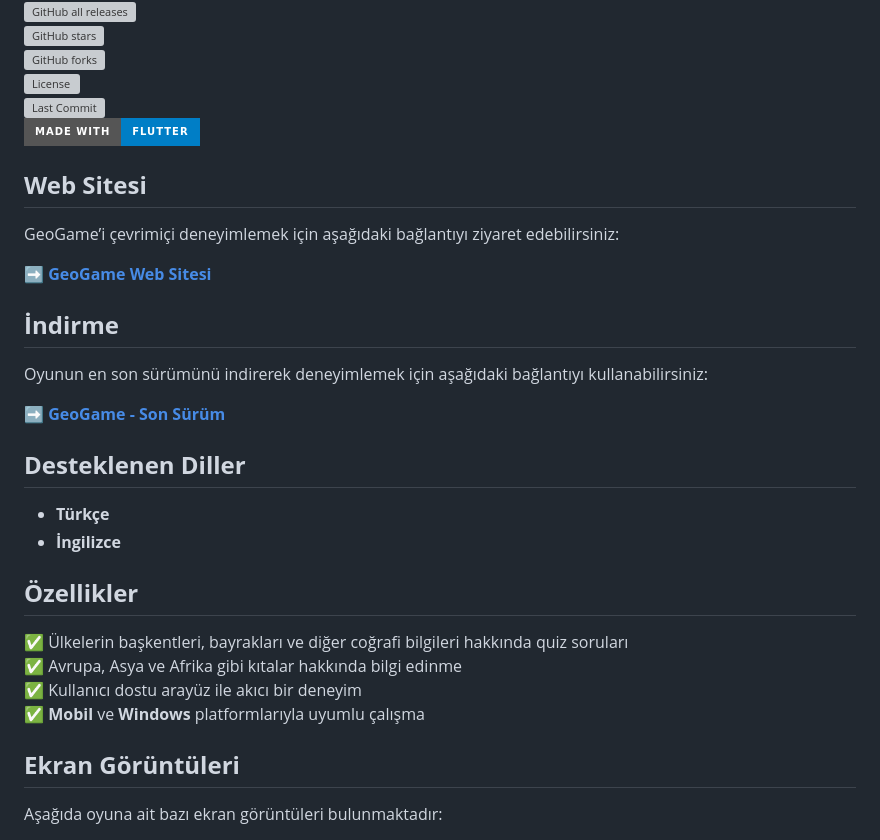
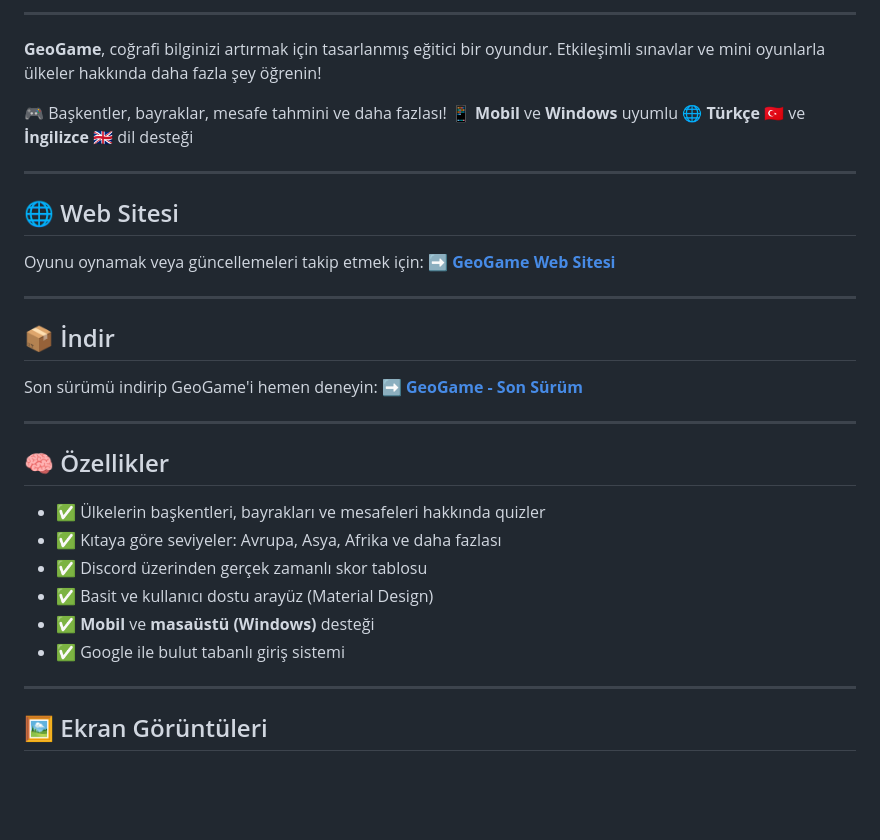
Before and after one commit to keremlolgg/GeoGame, a Markdown page: TR.md, the part around the change printed below. GitHub-like rendering; badges without logos; blank space fills up the shorter version; grey boxes are pictures that could not be loaded.

```diff
--- a/TR.md
+++ b/TR.md
@@ -12,38 +14,40 @@ GeoGame, ülkeler hakkındaki bilginizi artırmaya yönelik eğitici bir oyundur
 
-![GitHub all releases](https://img.shields.io/github/downloads/keremlolgg/GeoGame/total?logo=github&style=for-the-badge&color=blue&label=Total%20Downloads)
-![GitHub stars](https://img.shields.io/github/stars/keremlolgg/GeoGame?style=for-the-badge)
-![GitHub forks](https://img.shields.io/github/forks/keremlolgg/GeoGame?style=for-the-badge)
-![License](https://img.shields.io/github/license/keremlolgg/GeoGame?style=for-the-badge)
-![Last Commit](https://img.shields.io/github/last-commit/keremlolgg/GeoGame?style=for-the-badge)
-![Made with Flutter](https://img.shields.io/badge/Made%20with-Flutter-blue?style=for-the-badge&logo=flutter)
+---
 
-## **Web Sitesi**
+**GeoGame**, coğrafi bilginizi artırmak için tasarlanmış eğitici bir oyundur. Etkileşimli sınavlar ve mini oyunlarla ülkeler hakkında daha fazla şey öğrenin!
 
-GeoGame’i çevrimiçi deneyimlemek için aşağıdaki bağlantıyı ziyaret edebilirsiniz:
+🎮 Başkentler, bayraklar, mesafe tahmini ve daha fazlası!
+📱 **Mobil** ve **Windows** uyumlu
+🌐 **Türkçe** 🇹🇷 ve **İngilizce** 🇬🇧 dil desteği
 
-➡️ [**GeoGame Web Sitesi**](https://keremkk.glitch.me/geogame)
+---
 
-## **İndirme**
+## 🌐 Web Sitesi
 
-Oyunun en son sürümünü indirerek deneyimlemek için aşağıdaki bağlantıyı kullanabilirsiniz:
+Oyunu oynamak veya güncellemeleri takip etmek için:
+➡️ [**GeoGame Web Sitesi**](https://geogame.keremkk.com.tr)
 
-➡️ [**GeoGame - Son Sürüm**](https://github.com/keremlolgg/GeoGame/releases/latest)
+---
 
-## **Desteklenen Diller**
+## 📦 İndir
 
-- **Türkçe**
-- **İngilizce**
+Son sürümü indirip GeoGame'i hemen deneyin:
+➡️ [**GeoGame - Son Sürüm**](https://github.com/keremkuyucu/GeoGame/releases/latest)
 
-## **Özellikler**
+---
 
-✅ Ülkelerin başkentleri, bayrakları ve diğer coğrafi bilgileri hakkında quiz soruları
-✅ Avrupa, Asya ve Afrika gibi kıtalar hakkında bilgi edinme
-✅ Kullanıcı dostu arayüz ile akıcı bir deneyim
-✅ **Mobil** ve **Windows** platformlarıyla uyumlu çalışma
+## 🧠 Özellikler
 
-## **Ekran Görüntüleri**
+* ✅ Ülkelerin başkentleri, bayrakları ve mesafeleri hakkında quizler
+* ✅ Kıtaya göre seviyeler: Avrupa, Asya, Afrika ve daha fazlası
+* ✅ Discord üzerinden gerçek zamanlı skor tablosu
+* ✅ Basit ve kullanıcı dostu arayüz (Material Design)
+* ✅ **Mobil** ve **masaüstü (Windows)** desteği
+* ✅ Google ile bulut tabanlı giriş sistemi
 
-Aşağıda oyuna ait bazı ekran görüntüleri bulunmaktadır:
+---
+
+## 🖼️ Ekran Görüntüleri
 
 <p align="center">
   <img src="Resimler/baskentoyun.png" alt="Başkent Oyunu" width="200"/>
```
Also changed, not shown: other parts of TR.md (+54 -20 lines).
